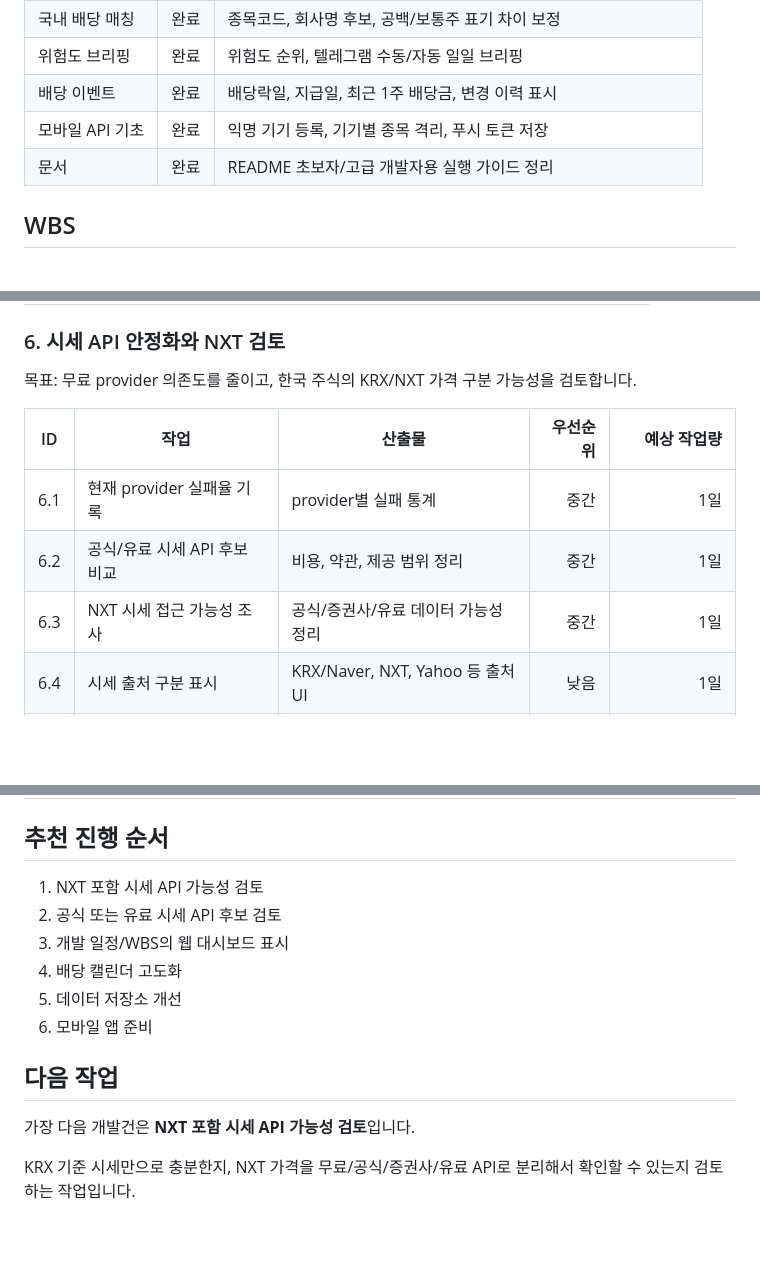
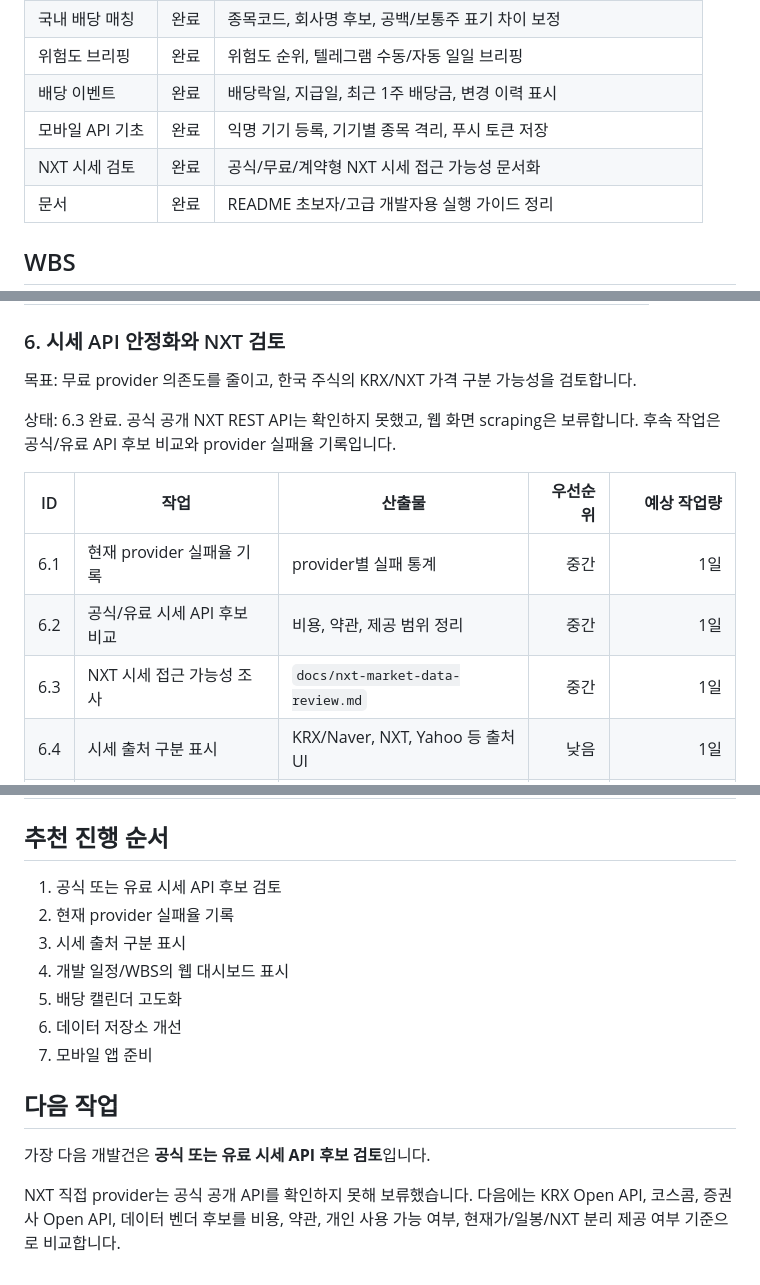
Before and after one commit to Jooyoungjay/stock_alarm, a Markdown page: docs/development-roadmap.md, 3 parts joined by grey strips. Drawn GitHub-style; blank space fills up the shorter version.

```diff
--- a/docs/development-roadmap.md
+++ b/docs/development-roadmap.md
@@ -26,6 +26,7 @@
 | 위험도 브리핑 | 완료 | 위험도 순위, 텔레그램 수동/자동 일일 브리핑 |
 | 배당 이벤트 | 완료 | 배당락일, 지급일, 최근 1주 배당금, 변경 이력 표시 |
 | 모바일 API 기초 | 완료 | 익명 기기 등록, 기기별 종목 격리, 푸시 토큰 저장 |
+| NXT 시세 검토 | 완료 | 공식/무료/계약형 NXT 시세 접근 가능성 문서화 |
 | 문서 | 완료 | README 초보자/고급 개발자용 실행 가이드 정리 |
 
 ## WBS
@@ -98,11 +99,13 @@
 
 목표: 무료 provider 의존도를 줄이고, 한국 주식의 KRX/NXT 가격 구분 가능성을 검토합니다.
 
+상태: 6.3 완료. 공식 공개 NXT REST API는 확인하지 못했고, 웹 화면 scraping은 보류합니다. 후속 작업은 공식/유료 API 후보 비교와 provider 실패율 기록입니다.
+
 | ID | 작업 | 산출물 | 우선순위 | 예상 작업량 |
 |---|---|---|---:|---:|
 | 6.1 | 현재 provider 실패율 기록 | provider별 실패 통계 | 중간 | 1일 |
 | 6.2 | 공식/유료 시세 API 후보 비교 | 비용, 약관, 제공 범위 정리 | 중간 | 1일 |
-| 6.3 | NXT 시세 접근 가능성 조사 | 공식/증권사/유료 데이터 가능성 정리 | 중간 | 1일 |
+| 6.3 | NXT 시세 접근 가능성 조사 | `docs/nxt-market-data-review.md` | 중간 | 1일 |
 | 6.4 | 시세 출처 구분 표시 | KRX/Naver, NXT, Yahoo 등 출처 UI | 낮음 | 1일 |
 | 6.5 | NXT provider 추가 | 가능할 경우 provider 구현과 테스트 | 낮음 | API 확인 후 산정 |
 
@@ -130,15 +133,16 @@
 
 ## 추천 진행 순서
 
-1. NXT 포함 시세 API 가능성 검토
-2. 공식 또는 유료 시세 API 후보 검토
-3. 개발 일정/WBS의 웹 대시보드 표시
-4. 배당 캘린더 고도화
-5. 데이터 저장소 개선
-6. 모바일 앱 준비
+1. 공식 또는 유료 시세 API 후보 검토
+2. 현재 provider 실패율 기록
+3. 시세 출처 구분 표시
+4. 개발 일정/WBS의 웹 대시보드 표시
+5. 배당 캘린더 고도화
+6. 데이터 저장소 개선
+7. 모바일 앱 준비
 
 ## 다음 작업
 
-가장 다음 개발건은 **NXT 포함 시세 API 가능성 검토**입니다.
+가장 다음 개발건은 **공식 또는 유료 시세 API 후보 검토**입니다.
 
-KRX 기준 시세만으로 충분한지, NXT 가격을 무료/공식/증권사/유료 API로 분리해서 확인할 수 있는지 검토하는 작업입니다.
+NXT 직접 provider는 공식 공개 API를 확인하지 못해 보류했습니다. 다음에는 KRX Open API, 코스콤, 증권사 Open API, 데이터 벤더 후보를 비용, 약관, 개인 사용 가능 여부, 현재가/일봉/NXT 분리 제공 여부 기준으로 비교합니다.
```
Also changed, not shown: other parts of docs/development-roadmap.md (+1 -1 lines), README.md (+17 -7 lines), docs/nxt-market-data-review.md (added, +109 -0 lines).
